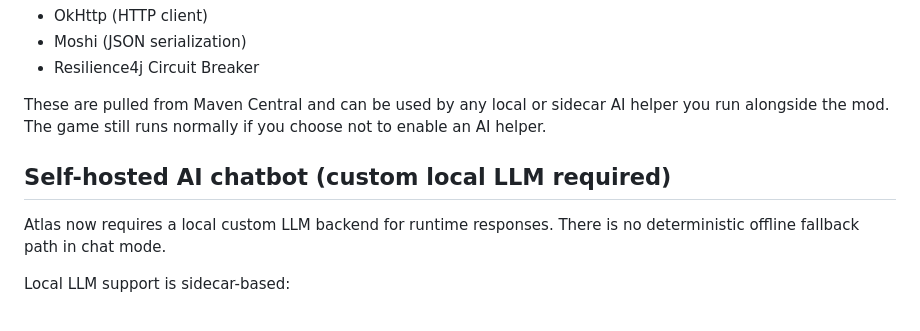
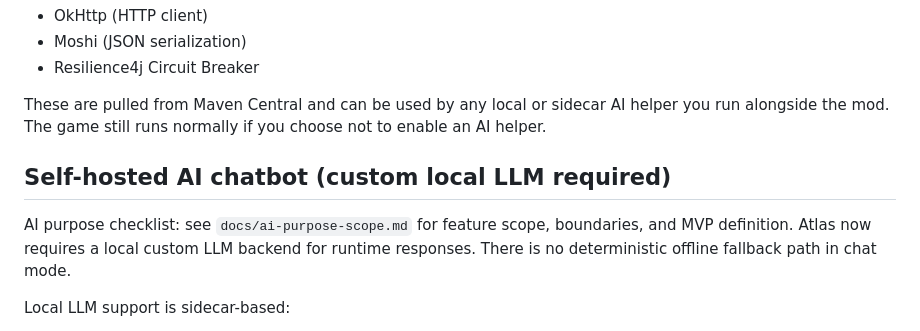
Before and after one commit to Thunderrock424242/Wilderness-Odyssey-API, a Markdown page: README.md, the part around the change. GitHub-like rendering.

Commit message:
docs: add AI purpose and coverage checklist

```diff
--- a/README.md
+++ b/README.md
@@ -52,6 +52,7 @@ These are pulled from Maven Central and can be used by any local or sidecar AI h
 
 Self-hosted AI chatbot (custom local LLM required)
 -------------------------------------
+AI purpose checklist: see `docs/ai-purpose-scope.md` for feature scope, boundaries, and MVP definition.
 Atlas now requires a local custom LLM backend for runtime responses. There is no deterministic offline fallback path in chat mode.
 
 Local LLM support is sidecar-based:
```
Also changed, not shown: docs/ai-purpose-scope.md (added, +72 -0 lines).
